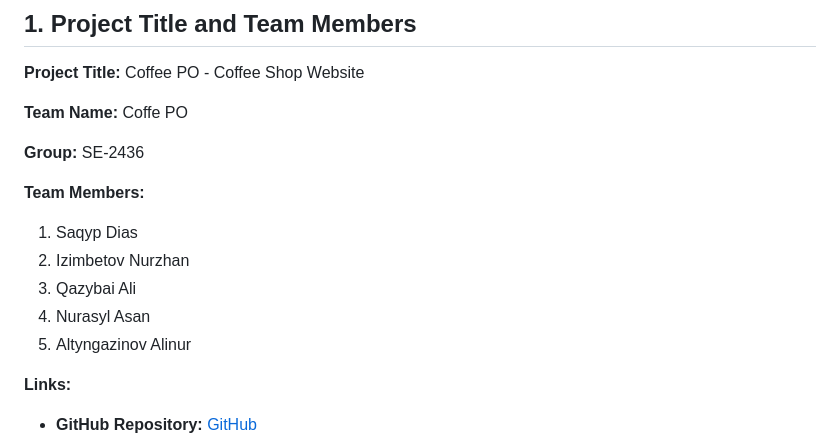
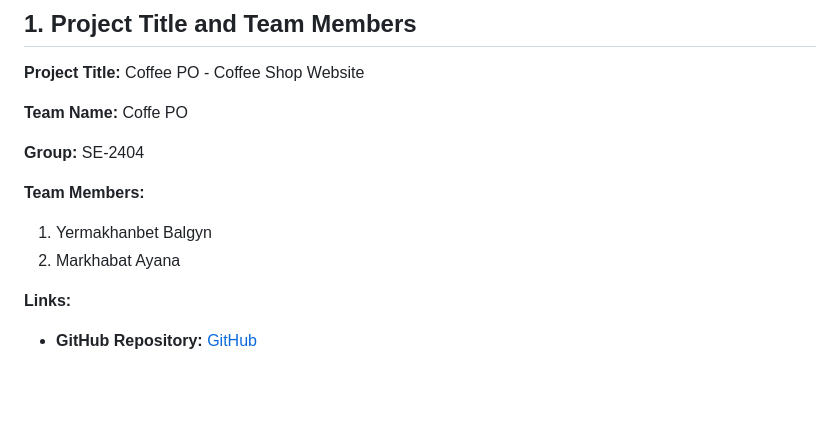
Before and after one commit to aaituu/WEB-finall, a Markdown page: README.md, the part around the change. GitHub-like rendering; blank space fills up the shorter version.

```diff
--- a/README.md
+++ b/README.md
@@ -8,15 +8,12 @@
 
 **Team Name:** Coffe PO
 
-**Group:** SE-2436
+**Group:** SE-2404
 
 **Team Members:**
 
-1. Saqyp Dias
-2. Izimbetov Nurzhan
-3. Qazybai Ali
-4. Nurasyl Asan
-5. Altyngazinov Alinur
+1. Yermakhanbet Balgyn
+2. Markhabat Ayana
 
 **Links:**
 
```
